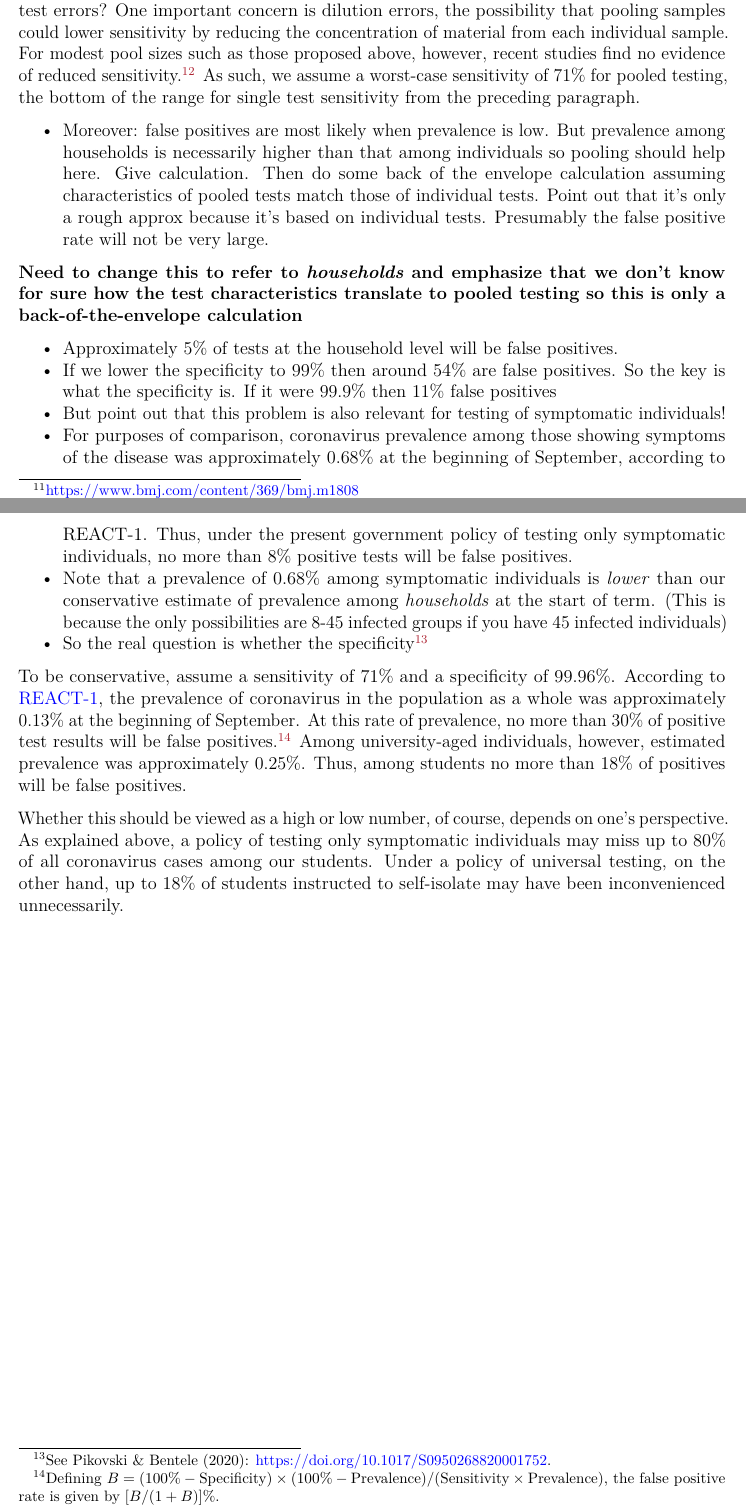
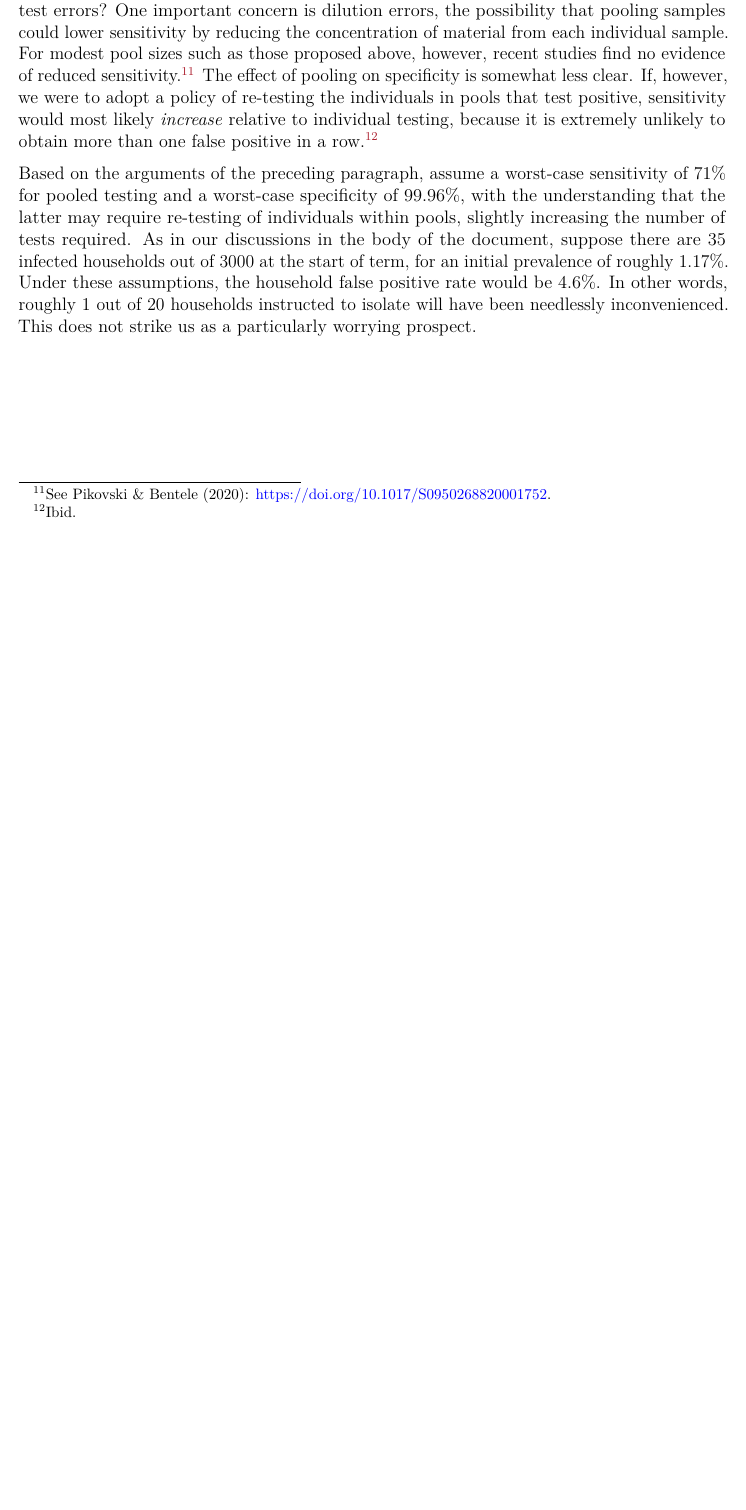
Before and after one commit to fditraglia/covid-random-test, an R Markdown document (household-testing-proposal.Rmd): two parts of pages 7 and 8 of 8 before the commit and part of page 7 of 7 after it, the two joined at a grey line, cut so that both start at the same text, the shorter picture padded with empty space. The pictures show the output file household-testing-proposal.pdf that the author committed with the source.

Commit message:
finish redrafting

```diff
--- a/household-testing-proposal.Rmd
+++ b/household-testing-proposal.Rmd
@@ -153,30 +154,9 @@ Defining
 $$B = \frac{(100\% - \text{Specificity})\times (100\% - \text{Prevalence})}{ (\text{Sensitivity} \times \text{Prevalence})},$$
 the false positive rate is given by $[B / (1 + B)]$\%. Sensitivity is defined as the share of people who test *positive* among those who *have coronavirus*. Estimates of the sensitivity of PCR tests vary, but range between 71\% and 98\%.[^10] Specificity is the share of people who test *negative* among those who *do not have coronavirus*. We can bound the specificity of PCR tests fairly accurately using results from the [ONS Infection survey pilot](https://www.ons.gov.uk/peoplepopulationandcommunity/healthandsocialcare/conditionsanddiseases/methodologies/covid19infectionsurveypilotmethodsandfurtherinformation). Between 1 June and 12 July, only 50 of the 122,776 samples collected as part of this survey tested positive. To compute a lower bound for the specificity, suppose that all 50 positive results were false positives. If true, this would mean that the ONS obtained 122,726 negative test results in a group of 122,776 people who did not in fact have coronavirus, implying a specificity of 99.96\%. If any of the positives were true positives, then the true specificity must be higher.
 
-The figures in the preceding paragraph are for "single test" errors, i.e.\ errors that arise when testing individuals. In contrast, our proposals in this document involve *pooling* samples from household groups. The question then becomes: how do single test errors translate into pooled test errors? One important concern is dilution errors, the possibility that pooling samples could lower sensitivity by reducing the concentration of material from each individual sample. For modest pool sizes such as those proposed above, however, recent studies find no evidence of reduced sensitivity.[^pool] As such, we assume a worst-case sensitivity of 71\% for pooled testing, the bottom of the range for single test sensitivity from the preceding paragraph.
+The figures in the preceding paragraph are for "single test" errors, i.e.\ errors that arise when testing individuals. In contrast, our proposals in this document involve *pooling* samples from household groups. The question then becomes: how do single test errors translate into pooled test errors? One important concern is dilution errors, the possibility that pooling samples could lower sensitivity by reducing the concentration of material from each individual sample. For modest pool sizes such as those proposed above, however, recent studies find no evidence of reduced sensitivity.[^pool] The effect of pooling on specificity is somewhat less clear. If, however, we were to adopt a policy of re-testing the individuals in pools that test positive, sensitivity would most likely *increase* relative to individual testing, because it is extremely unlikely to obtain more than one false positive in a row.[^pool2]
 
 [^pool]: See Pikovski \& Bentele (2020): <https://doi.org/10.1017/S0950268820001752>.
+[^pool2]: Ibid.
 
-
-- Moreover: false positives are most likely when prevalence is low. But prevalence among households is necessarily higher than that among individuals so pooling should help here. Give calculation. Then do some back of the envelope calculation assuming characteristics of pooled tests match those of individual tests. Point out that it's only a rough approx because it's based on individual tests. Presumably the false positive rate will not be very large.
-
-
-**Need to change this to refer to *households* and emphasize that we don't know for sure how the test characteristics translate to pooled testing so this is only a back-of-the-envelope calculation**
-
-- Approximately `r round(get_false_positive(100 * 35/ 3000, 71, 99.96))`\% of tests at the household level will be false positives.
-- If we lower the specificity to 99\% then around `r round(get_false_positive(100 * 35/ 3000, 71, 99))`\% are false positives. So the key is what the specificity is. If it were 99.9\% then `r round(get_false_positive(100 * 35/ 3000, 71, 99.9))`\% false positives
-- But point out that this problem is also relevant for testing of symptomatic individuals!
-- For purposes of comparison, coronavirus prevalence among those showing symptoms of the disease was approximately 0.68\% at the beginning of September, according to REACT-1. Thus, under the present government policy of testing only symptomatic individuals, no more than `r round(get_false_positive(0.68, 71, 99.96))`\% positive tests will be false positives.
-- Note that a prevalence of 0.68\% among symptomatic individuals is *lower* than our conservative estimate of prevalence among *households* at the start of term. (This is because the only possibilities are 8-45 infected groups if you have 45 infected individuals)
-- So the real question is whether the specificity[^pool]
-
-
-
-
-
-To be conservative, assume a sensitivity of 71\% and a specificity of 99.96\%. According to [REACT-1](https://www.gov.uk/government/publications/react-1-study-of-coronavirus-transmission-august-2020-results/react-1-real-time-assessment-of-community-transmission-of-coronavirus-covid-19-in-august-2020), the prevalence of coronavirus in the population as a whole was approximately 0.13\% at the beginning of September. At this rate of prevalence, no more than `r round(get_false_positive(0.13, 71, 99.96))`\% of positive test results will be false positives.[^9] Among university-aged individuals, however, estimated prevalence was approximately 0.25\%. Thus, among students no more than `r round(get_false_positive(0.25, 71, 99.96))`\% of positives will be false positives.
-
-Whether this should be viewed as a high or low number, of course, depends on one's perspective. As explained above, a policy of testing only symptomatic individuals may miss up to 80\% of all coronavirus cases among our students. Under a policy of universal testing, on the other hand, up to 18\% of students instructed to self-isolate may have been inconvenienced unnecessarily.
-
-[^9]: Defining $B = (100\% - \text{Specificity})\times (100\% - \text{Prevalence}) / (\text{Sensitivity} \times \text{Prevalence})$, the false positive rate is given by $[B/(1 + B)]$\%.
-[^10]: <https://www.bmj.com/content/369/bmj.m1808>
+Based on the arguments of the preceding paragraph, assume a worst-case sensitivity of 71\% for pooled testing and a worst-case specificity of 99.96\%, with the understanding that the latter may require re-testing of individuals within pools, slightly increasing the number of tests required. As in our discussions in the body of the document, suppose there are 35 infected households out of 3000 at the start of term, for an initial prevalence of roughly 1.17\%. Under these assumptions, the household false positive rate would be `r round(get_false_positive(100 * 35/3000, 71, 99.96), 1)`\%. In other words, roughly 1 out of 20 households instructed to isolate will have been needlessly inconvenienced. This does not strike us as a particularly worrying prospect.
```
Also changed, not shown: check-hypergeometric-power-calculation.R (added, +23 -0 lines), household-testing-proposal.pdf, household-testing-proposal.Rmd (5 more changed lines).
